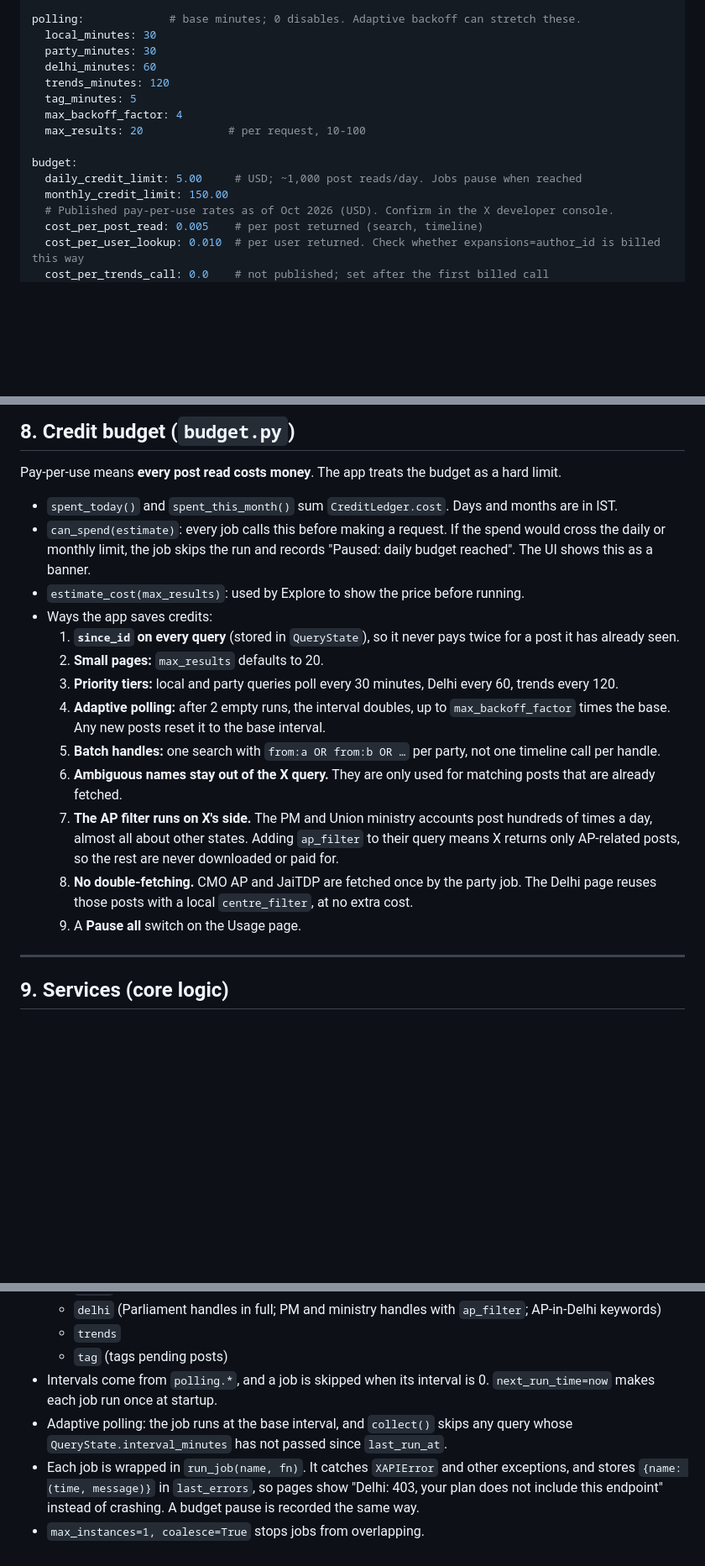
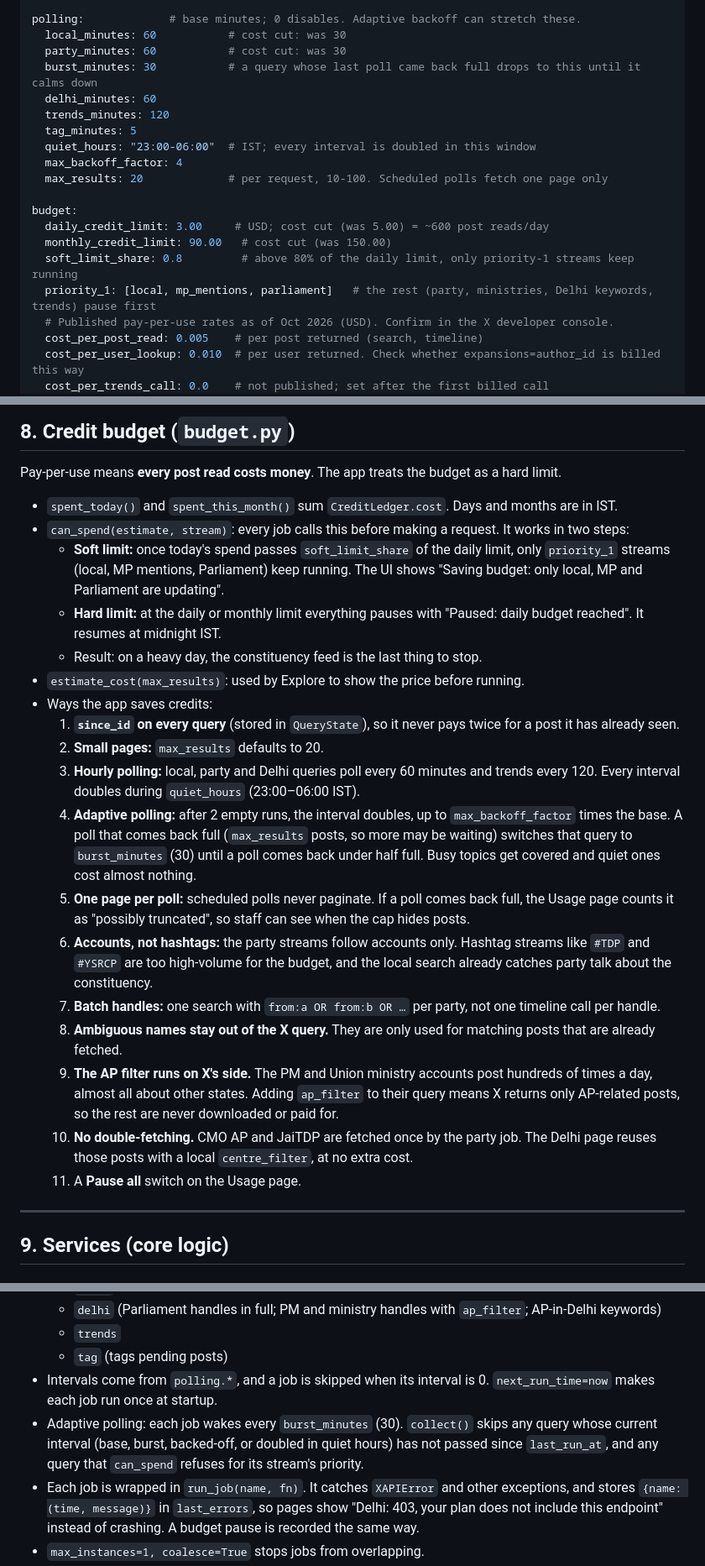
Before and after one commit to Ravitejeswar8657/tweet-trends, a Markdown page: PLAN.md, 3 parts joined by grey strips. Shown at 84% size. Rendered like a GitHub page; blank space fills up the shorter version.

Commit message:
Apply cost cuts: accounts-only party streams, hourly polling, $3/day budget
Drops #TDP/#YSRCP keyword streams, moves local/party polling to 60 min
with 30-min bursts and doubled intervals overnight, and lowers the budget
to $3/day / $90/month with a soft limit that keeps local, MP mentions
and Parliament running last.

Co-Authored-By: Claude Opus 5.5 <noreply@anthropic.com>

```diff
--- a/PLAN.md
+++ b/PLAN.md
@@ -371,17 +371,21 @@ issues:              # fixed categories the tagger must choose from
   - other
 
 polling:             # base minutes; 0 disables. Adaptive backoff can stretch these.
-  local_minutes: 30
-  party_minutes: 30
+  local_minutes: 60           # cost cut: was 30
+  party_minutes: 60           # cost cut: was 30
+  burst_minutes: 30           # a query whose last poll came back full drops to this until it calms down
   delhi_minutes: 60
   trends_minutes: 120
   tag_minutes: 5
+  quiet_hours: "23:00-06:00"  # IST; every interval is doubled in this window
   max_backoff_factor: 4
-  max_results: 20             # per request, 10-100
+  max_results: 20             # per request, 10-100. Scheduled polls fetch one page only
 
 budget:
-  daily_credit_limit: 5.00     # USD; ~1,000 post reads/day. Jobs pause when reached
-  monthly_credit_limit: 150.00
+  daily_credit_limit: 3.00     # USD; cost cut (was 5.00) = ~600 post reads/day
+  monthly_credit_limit: 90.00   # cost cut (was 150.00)
+  soft_limit_share: 0.8         # above 80% of the daily limit, only priority-1 streams keep running
+  priority_1: [local, mp_mentions, parliament]   # the rest (party, ministries, Delhi keywords, trends) pause first
   # Published pay-per-use rates as of Oct 2026 (USD). Confirm in the X developer console.
   cost_per_post_read: 0.005    # per post returned (search, timeline)
   cost_per_user_lookup: 0.010  # per user returned. Check whether expansions=author_id is billed this way
@@ -442,18 +446,23 @@ Index `Post` on (category, created_at) and (ac, issue, created_at).
 Pay-per-use means **every post read costs money**. The app treats the budget as a hard limit.
 
 - `spent_today()` and `spent_this_month()` sum `CreditLedger.cost`. Days and months are in IST.
-- `can_spend(estimate)`: every job calls this before making a request. If the spend would cross the daily or monthly limit, the job skips the run and records "Paused: daily budget reached". The UI shows this as a banner.
+- `can_spend(estimate, stream)`: every job calls this before making a request. It works in two steps:
+  - **Soft limit:** once today's spend passes `soft_limit_share` of the daily limit, only `priority_1` streams (local, MP mentions, Parliament) keep running. The UI shows "Saving budget: only local, MP and Parliament are updating".
+  - **Hard limit:** at the daily or monthly limit everything pauses with "Paused: daily budget reached". It resumes at midnight IST.
+  - Result: on a heavy day, the constituency feed is the last thing to stop.
 - `estimate_cost(max_results)`: used by Explore to show the price before running.
 - Ways the app saves credits:
   1. **`since_id` on every query** (stored in `QueryState`), so it never pays twice for a post it has already seen.
   2. **Small pages:** `max_results` defaults to 20.
-  3. **Priority tiers:** local and party queries poll every 30 minutes, Delhi every 60, trends every 120.
-  4. **Adaptive polling:** after 2 empty runs, the interval doubles, up to `max_backoff_factor` times the base. Any new posts reset it to the base interval.
-  5. **Batch handles:** one search with `from:a OR from:b OR …` per party, not one timeline call per handle.
-  6. **Ambiguous names stay out of the X query.** They are only used for matching posts that are already fetched.
-  7. **The AP filter runs on X's side.** The PM and Union ministry accounts post hundreds of times a day, almost all about other states. Adding `ap_filter` to their query means X returns only AP-related posts, so the rest are never downloaded or paid for.
-  8. **No double-fetching.** CMO AP and JaiTDP are fetched once by the party job. The Delhi page reuses those posts with a local `centre_filter`, at no extra cost.
-  9. A **Pause all** switch on the Usage page.
+  3. **Hourly polling:** local, party and Delhi queries poll every 60 minutes and trends every 120. Every interval doubles during `quiet_hours` (23:00–06:00 IST).
+  4. **Adaptive polling:** after 2 empty runs, the interval doubles, up to `max_backoff_factor` times the base. A poll that comes back full (`max_results` posts, so more may be waiting) switches that query to `burst_minutes` (30) until a poll comes back under half full. Busy topics get covered and quiet ones cost almost nothing.
+  5. **One page per poll:** scheduled polls never paginate. If a poll comes back full, the Usage page counts it as "possibly truncated", so staff can see when the cap hides posts.
+  6. **Accounts, not hashtags:** the party streams follow accounts only. Hashtag streams like `#TDP` and `#YSRCP` are too high-volume for the budget, and the local search already catches party talk about the constituency.
+  7. **Batch handles:** one search with `from:a OR from:b OR …` per party, not one timeline call per handle.
+  8. **Ambiguous names stay out of the X query.** They are only used for matching posts that are already fetched.
+  9. **The AP filter runs on X's side.** The PM and Union ministry accounts post hundreds of times a day, almost all about other states. Adding `ap_filter` to their query means X returns only AP-related posts, so the rest are never downloaded or paid for.
+  10. **No double-fetching.** CMO AP and JaiTDP are fetched once by the party job. The Delhi page reuses those posts with a local `centre_filter`, at no extra cost.
+  11. A **Pause all** switch on the Usage page.
 
 ---
 
@@ -522,7 +531,7 @@ Pay-per-use means **every post read costs money**. The app treats the budget as
   - `trends`
   - `tag` (tags pending posts)
 - Intervals come from `polling.*`, and a job is skipped when its interval is 0. `next_run_time=now` makes each job run once at startup.
-- Adaptive polling: the job runs at the base interval, and `collect()` skips any query whose `QueryState.interval_minutes` has not passed since `last_run_at`.
+- Adaptive polling: each job wakes every `burst_minutes` (30). `collect()` skips any query whose current interval (base, burst, backed-off, or doubled in quiet hours) has not passed since `last_run_at`, and any query that `can_spend` refuses for its stream's priority.
 - Each job is wrapped in `run_job(name, fn)`. It catches `XAPIError` and other exceptions, and stores `{name: (time, message)}` in `last_errors`, so pages show "Delhi: 403, your plan does not include this endpoint" instead of crashing. A budget pause is recorded the same way.
 - `max_instances=1, coalesce=True` stops jobs from overlapping.
 
```
Also changed, not shown: other parts of PLAN.md (+5 -4 lines).
